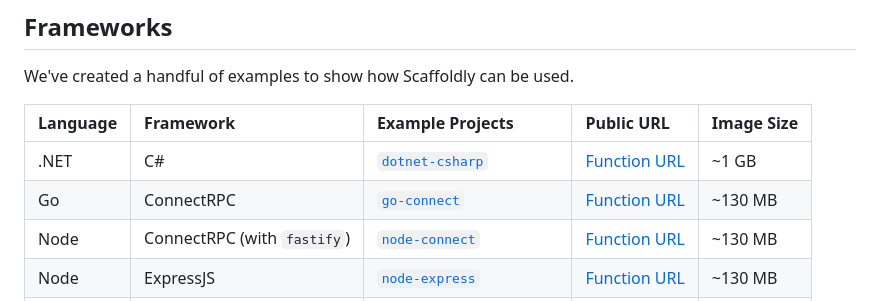
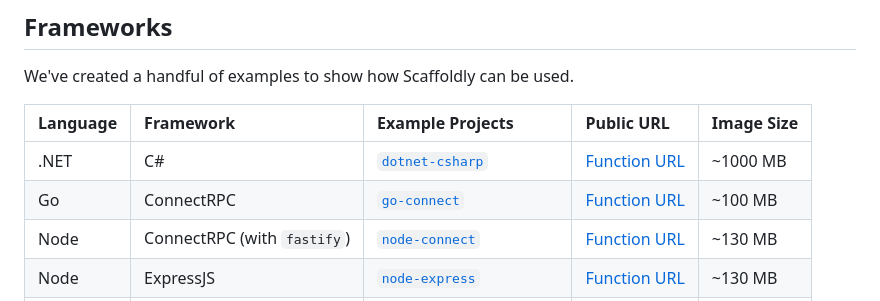
Before and after one commit to scaffoldly/scaffoldly-examples, a Markdown page: README.md, the part around the change. Drawn GitHub-style.

```diff
--- a/README.md
+++ b/README.md
@@ -24,8 +24,8 @@ We've created a handful of examples to show how Scaffoldly can be used.
 
 | Language | Framework                   | Example Projects                                                                                          | Public URL                                                                                           | Image Size |
 | :------- | :-------------------------- | :-------------------------------------------------------------------------------------------------------- | :--------------------------------------------------------------------------------------------------- | ---------- |
-| .NET     | C#                          | [`dotnet-csharp`](https://github.com/scaffoldly/scaffoldly-examples/tree/dotnet-csharp)                   | [Function URL](https://wmnaydmf2zp5s7rw4htcw5rcku0cwkfq.lambda-url.us-east-1.on.aws/weatherforecast) | ~1 GB      |
-| Go       | ConnectRPC                  | [`go-connect`](https://github.com/scaffoldly/scaffoldly-examples/tree/go-connect)                         | [Function URL](https://6m7hwen7ailmu4jkcfe5b23tii0nfnhf.lambda-url.us-east-1.on.aws)                 | ~130 MB    |
+| .NET     | C#                          | [`dotnet-csharp`](https://github.com/scaffoldly/scaffoldly-examples/tree/dotnet-csharp)                   | [Function URL](https://wmnaydmf2zp5s7rw4htcw5rcku0cwkfq.lambda-url.us-east-1.on.aws/weatherforecast) | ~1000 MB   |
+| Go       | ConnectRPC                  | [`go-connect`](https://github.com/scaffoldly/scaffoldly-examples/tree/go-connect)                         | [Function URL](https://6m7hwen7ailmu4jkcfe5b23tii0nfnhf.lambda-url.us-east-1.on.aws)                 | ~100 MB    |
 | Node     | ConnectRPC (with `fastify`) | [`node-connect`](https://github.com/scaffoldly/scaffoldly-examples/tree/node-connect)                     | [Function URL](https://adm2n2urfuewyca33xlh3bmlzy0gqsdh.lambda-url.us-east-1.on.aws)                 | ~130 MB    |
 | Node     | ExpressJS                   | [`node-express`](https://github.com/scaffoldly/scaffoldly-examples/tree/node-express)                     | [Function URL](https://pbydasw2o3quxi7fu3dyiqomne0noypf.lambda-url.us-east-1.on.aws)                 | ~130 MB    |
 | Node     | Next.js                     | [`node-nextjs`](https://github.com/scaffoldly/scaffoldly-examples/tree/node-nextjs)                       | [Function URL](https://inne3tcyuarfqwqz633ojyg2qe0ldglc.lambda-url.us-east-1.on.aws)                 | ~650 MB    |
```
